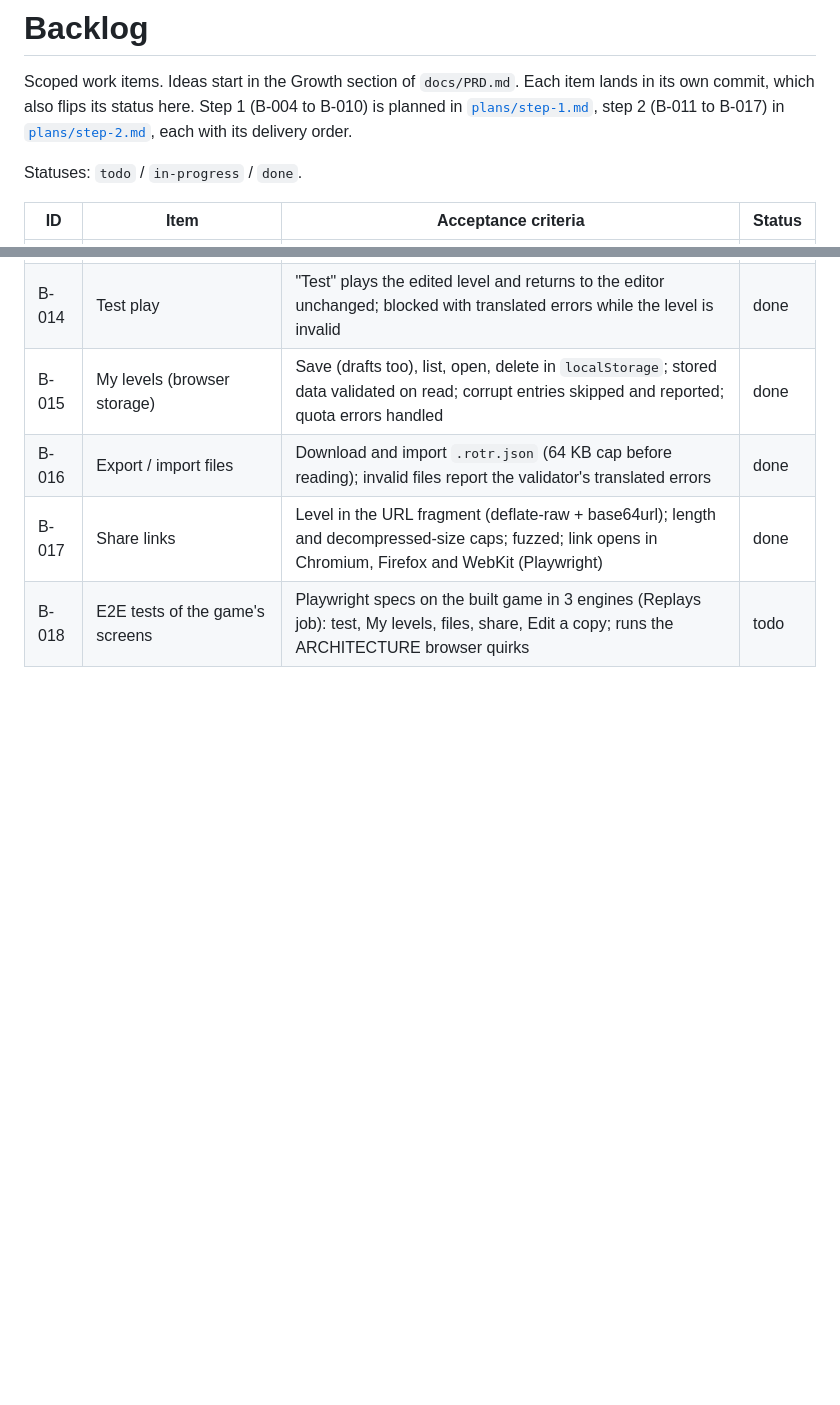
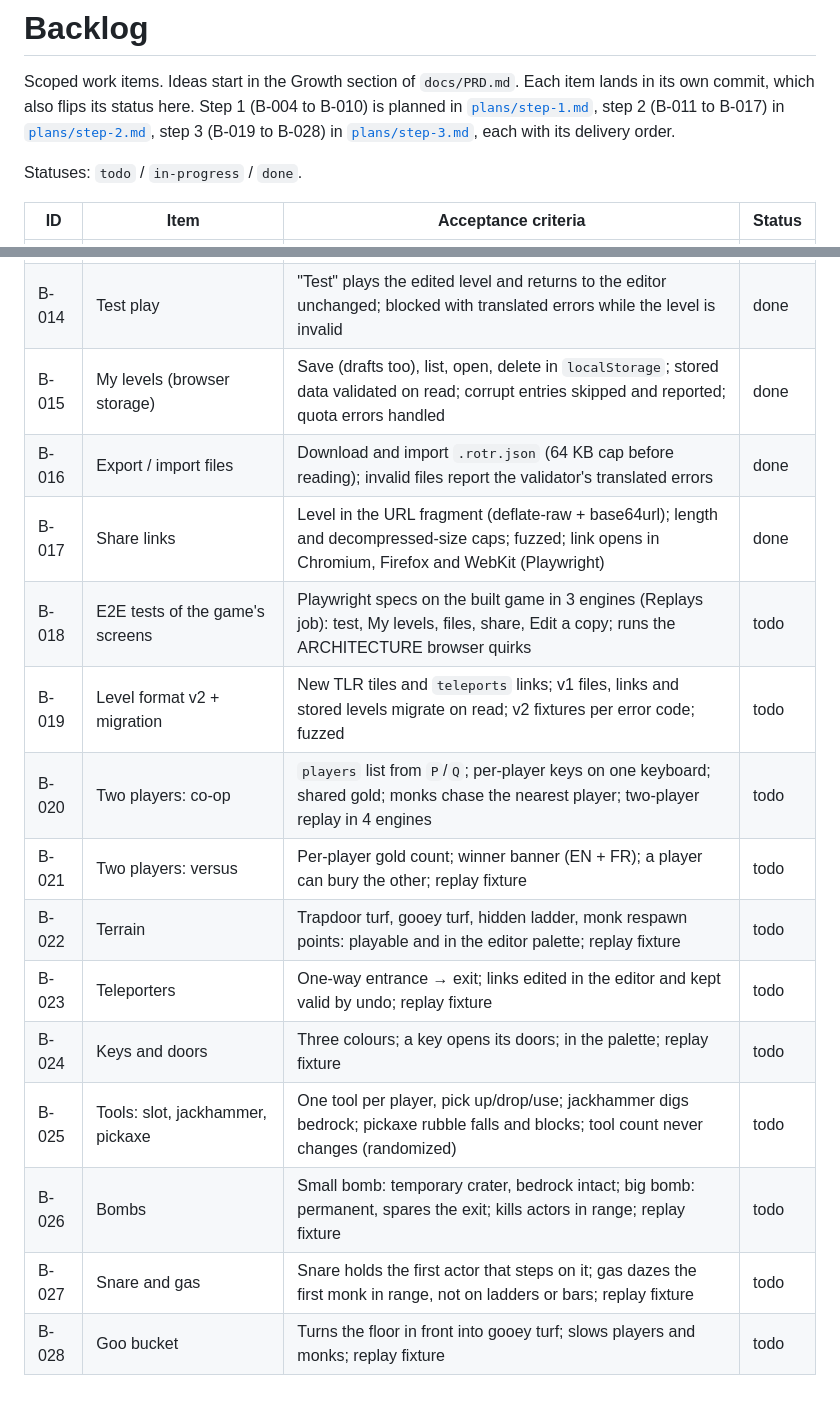
Before and after one commit to GuillaumeDD/return-of-the-runners, a Markdown page: docs/BACKLOG.md, 2 parts joined by grey strips. Rendered like a GitHub page; blank space fills up the shorter version.

```diff
--- a/docs/BACKLOG.md
+++ b/docs/BACKLOG.md
@@ -3,7 +3,8 @@
 Scoped work items. Ideas start in the Growth section of `docs/PRD.md`.
 Each item lands in its own commit, which also flips its status here.
 Step 1 (B-004 to B-010) is planned in [`plans/step-1.md`](plans/step-1.md), step 2 (B-011 to
-B-017) in [`plans/step-2.md`](plans/step-2.md), each with its delivery order.
+B-017) in [`plans/step-2.md`](plans/step-2.md), step 3 (B-019 to B-028) in
+[`plans/step-3.md`](plans/step-3.md), each with its delivery order.
 
 Statuses: `todo` / `in-progress` / `done`.
 
@@ -27,3 +28,13 @@ Statuses: `todo` / `in-progress` / `done`.
 | B-016 | Export / import files                                   | Download and import `.rotr.json` (64 KB cap before reading); invalid files report the validator's translated errors                                         | done   |
 | B-017 | Share links                                             | Level in the URL fragment (deflate-raw + base64url); length and decompressed-size caps; fuzzed; link opens in Chromium, Firefox and WebKit (Playwright)     | done   |
 | B-018 | E2E tests of the game's screens                         | Playwright specs on the built game in 3 engines (Replays job): test, My levels, files, share, Edit a copy; runs the ARCHITECTURE browser quirks             | todo   |
+| B-019 | Level format v2 + migration                             | New TLR tiles and `teleports` links; v1 files, links and stored levels migrate on read; v2 fixtures per error code; fuzzed                                  | todo   |
+| B-020 | Two players: co-op                                      | `players` list from `P`/`Q`; per-player keys on one keyboard; shared gold; monks chase the nearest player; two-player replay in 4 engines                   | todo   |
+| B-021 | Two players: versus                                     | Per-player gold count; winner banner (EN + FR); a player can bury the other; replay fixture                                                                 | todo   |
+| B-022 | Terrain                                                 | Trapdoor turf, gooey turf, hidden ladder, monk respawn points: playable and in the editor palette; replay fixture                                           | todo   |
+| B-023 | Teleporters                                             | One-way entrance → exit; links edited in the editor and kept valid by undo; replay fixture                                                                  | todo   |
+| B-024 | Keys and doors                                          | Three colours; a key opens its doors; in the palette; replay fixture                                                                                        | todo   |
+| B-025 | Tools: slot, jackhammer, pickaxe                        | One tool per player, pick up/drop/use; jackhammer digs bedrock; pickaxe rubble falls and blocks; tool count never changes (randomized)                      | todo   |
+| B-026 | Bombs                                                   | Small bomb: temporary crater, bedrock intact; big bomb: permanent, spares the exit; kills actors in range; replay fixture                                   | todo   |
+| B-027 | Snare and gas                                           | Snare holds the first actor that steps on it; gas dazes the first monk in range, not on ladders or bars; replay fixture                                     | todo   |
+| B-028 | Goo bucket                                              | Turns the floor in front into gooey turf; slows players and monks; replay fixture                                                                           | todo   |
```
Also changed, not shown: docs/SOURCES.md (+17 -9 lines), docs/plans/step-3.md (added, +303 -0 lines).
